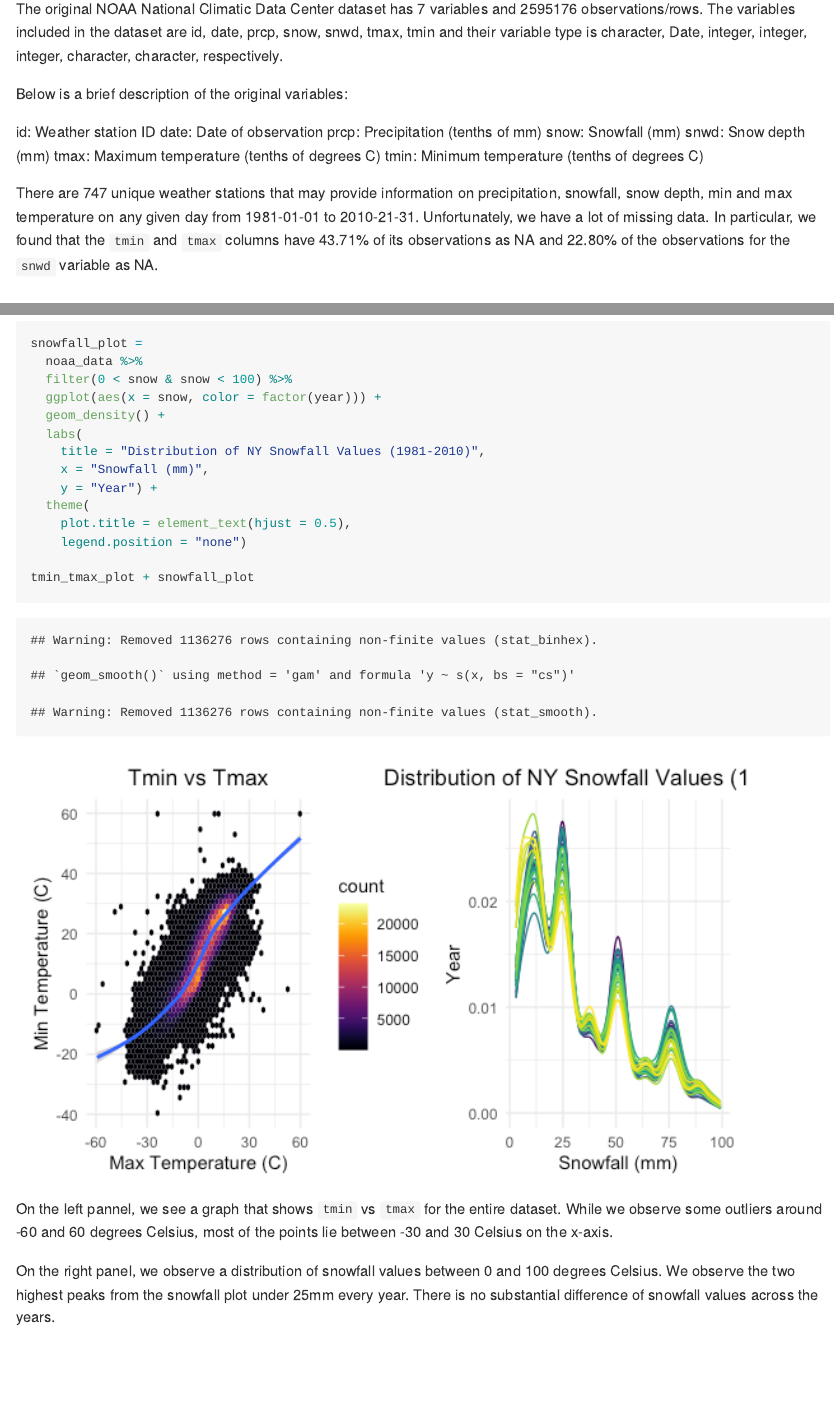
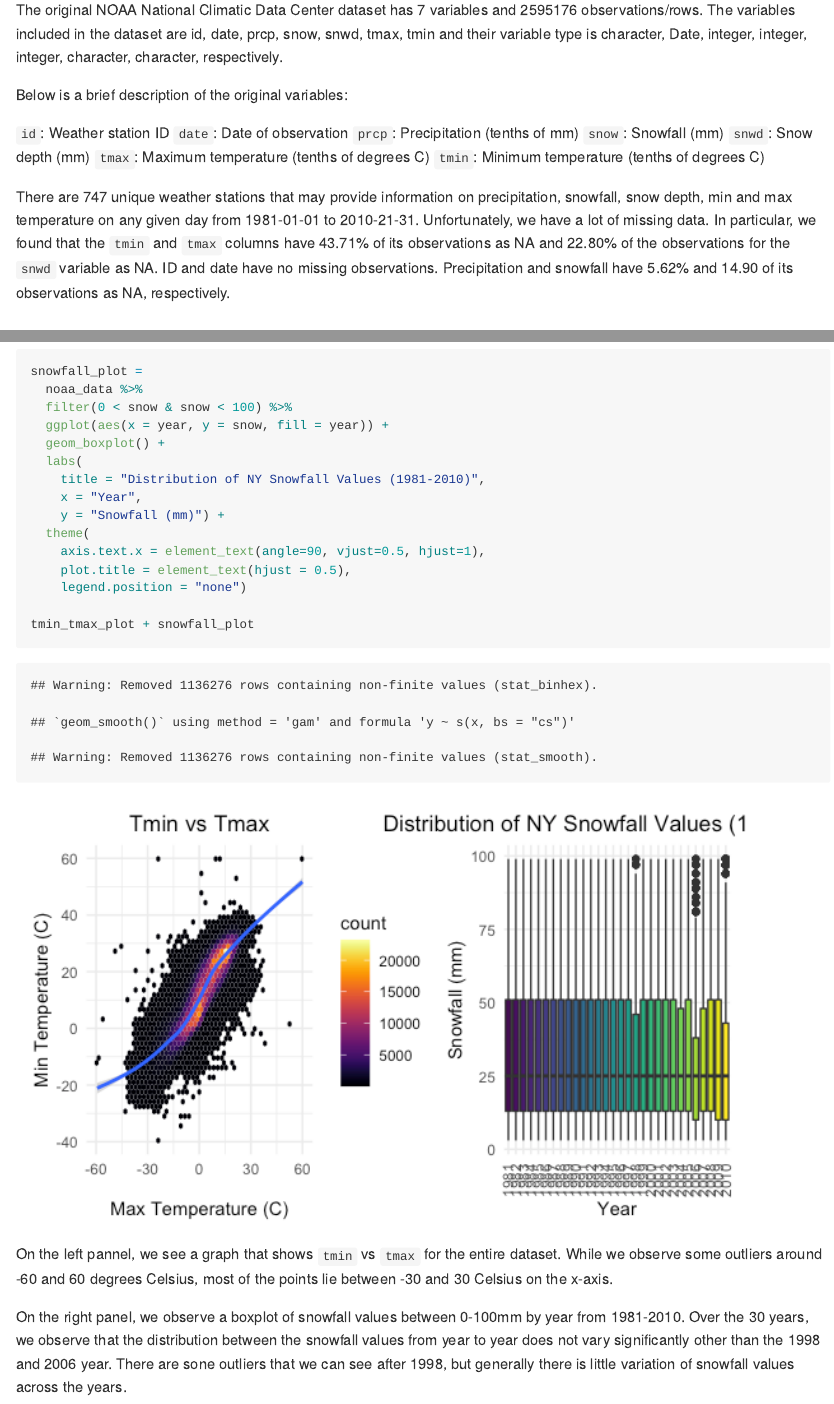
Before and after one commit to achansak94/p8105_hw3_ac4635, an R Markdown document (Homework3_ac4635.Rmd): the page in a window 1100 px wide, from 8830 px down before the commit and from 9050 px down after it, so that both start at the same text, and a second part further down, joined at a grey line. The pictures show the output file Homework3_ac4635.md that the author committed with the source, drawn offline in the style of GitHub.

Commit message:
Cleaned up plots and explanations

````diff
--- a/Homework3_ac4635.Rmd
+++ b/Homework3_ac4635.Rmd
@@ -216,15 +217,15 @@ The original NOAA National Climatic Data Center dataset has `r ncol(ny_noaa)` va
 
 Below is a brief description of the original variables:
 
-id: Weather station ID
-date: Date of observation
-prcp: Precipitation (tenths of mm)
-snow: Snowfall (mm)
-snwd: Snow depth (mm)
-tmax: Maximum temperature (tenths of degrees C)
-tmin: Minimum temperature (tenths of degrees C)
+`id`: Weather station ID
+`date`: Date of observation
+`prcp`: Precipitation (tenths of mm)
+`snow`: Snowfall (mm)
+`snwd`: Snow depth (mm)
+`tmax`: Maximum temperature (tenths of degrees C)
+`tmin`: Minimum temperature (tenths of degrees C)
 
-There are 747 unique weather stations that may provide information on precipitation, snowfall, snow depth, min and max temperature on any given day from 1981-01-01 to 2010-21-31. Unfortunately, we have a lot of missing data. In particular, we found that the `tmin` and `tmax` columns have 43.71% of its observations as NA and 22.80% of the observations for the `snwd` variable as NA.
+There are `r count(distinct(ny_noaa, id))` unique weather stations that may provide information on precipitation, snowfall, snow depth, min and max temperature on any given day from 1981-01-01 to 2010-21-31. Unfortunately, we have a lot of missing data. In particular, we found that the `tmin` and `tmax` columns have 43.71% of its observations as NA and 22.80% of the observations for the `snwd` variable as NA. ID and date have no missing observations. Precipitation and snowfall have 5.62% and 14.90 of its observations as NA, respectively.
 
 ## Problem 3 Part B
 
@@ -316,19 +315,19 @@ tmin_tmax_plot =
 tmin_tmax_plot
 ```
 
-
 ```{r Snowfall_Plot}
 
 snowfall_plot =
   noaa_data %>%
   filter(0 < snow & snow < 100) %>%
-  ggplot(aes(x = snow, color = factor(year))) +
-  geom_density() +
+  ggplot(aes(x = year, y = snow, fill = year)) +
+  geom_boxplot() +
   labs(
     title = "Distribution of NY Snowfall Values (1981-2010)",
-    x = "Snowfall (mm)",
-    y = "Year") +
+    x = "Year",
+    y = "Snowfall (mm)") +
   theme(
+    axis.text.x = element_text(angle=90, vjust=0.5, hjust=1),
     plot.title = element_text(hjust = 0.5),
     legend.position = "none")
 
@@ -337,4 +336,4 @@ tmin_tmax_plot + snowfall_plot
 
 On the left pannel, we see a graph that shows `tmin` vs `tmax` for the entire dataset. While we observe some outliers around -60 and 60 degrees Celsius, most of the points lie between -30 and 30 Celsius on the x-axis.
 
-On the right panel, we observe a distribution of snowfall values between 0 and 100 degrees Celsius. We observe the two highest peaks from the snowfall plot under 25mm every year. There is no substantial difference of snowfall values across the years.
+On the right panel, we observe a boxplot of snowfall values between 0-100mm by year from 1981-2010. Over the 30 years, we observe that the distribution between the snowfall values from year to year does not vary significantly other than the 1998 and 2006 year. There are sone outliers that we can see after 1998, but generally there is little variation of snowfall values across the years.
````
Also changed, not shown: Homework3_ac4635.md, Homework3_ac4635_files/figure-gfm/Activity_Per_Day_Plot-1.png, Homework3_ac4635_files/figure-gfm/Snowfall_Plot-1.png, Homework3_ac4635_files/figure-gfm/Two_Panel_Plot-1.png, Plots/accel_plot.pdf, Homework3_ac4635.Rmd (31 more changed lines).
